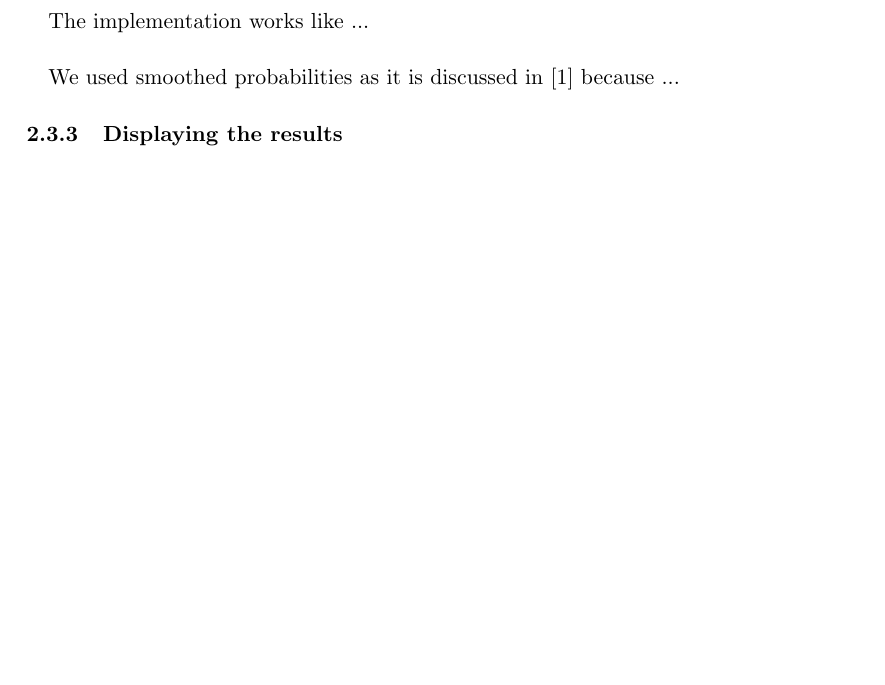
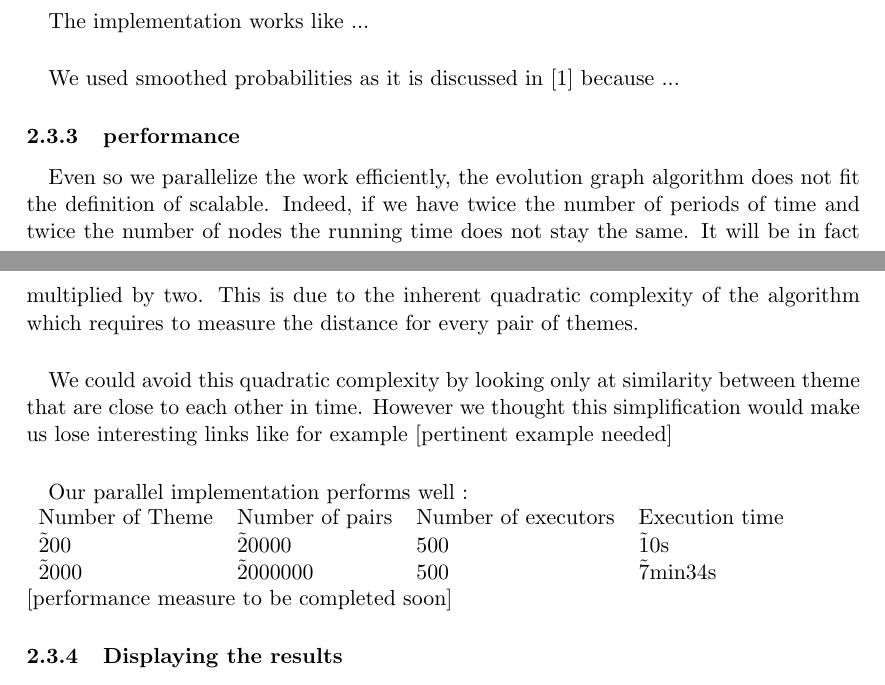
Before and after one commit to ChristianMct/bigdata-event-stream-detection, a LaTeX document (report/report.tex, which reads report/evolutionGraph.tex): part of page 4 of 9 before the commit and two parts of pages 4 and 5 of 9 after it, the two joined at a grey line, cut so that both start at the same text, the shorter picture padded with empty space. Compiled offline with pdfLaTeX.

Commit message:
Adds performance subsection in evolution graph section

```diff
--- a/report/evolutionGraph.tex
+++ b/report/evolutionGraph.tex
@@ -22,6 +22,24 @@ The implementation works like ...
 \paragraph{}
 We used smoothed probabilities as it is discussed in \cite{de2010grammatical} because ...
 
+\subsubsection{performance}
+\paragraph{}
+Even so we parallelize the work efficiently, the evolution graph algorithm does not fit the definition of scalable. Indeed, if we have twice the number of periods of time and twice the number of nodes the running time does not stay the same. It will be in fact multiplied by two. This is due to the inherent quadratic complexity of the algorithm which requires to measure the distance for every pair of themes.
+
+\paragraph{}
+We could avoid this quadratic complexity by looking only at similarity between theme that are close to each other in time. However we thought this simplification would make us lose interesting links like for example [pertinent example needed]
+
+\paragraph{}
+Our parallel implementation performs well :
+\newline
+\begin{tabular}{llll}
+Number of Theme & Number of pairs & Number of executors & Execution time \\
+\~ 200 & \~ 20000 & 500 & \~ 10s \\
+\~ 2000 & \~ 2000000 & 500 & \~ 7min34s \\
+\end{tabular}
+\newline
+[performance measure to be completed soon]
+
 
 \subsubsection{Displaying the results}
 In order to get a graphical representation of the results, we have decided to use GraphViz to generate a graph. Using Spark and the previously generated evolution graph RDD, we have implemented a .dot file generator to build the graph on a particular time-span.
```
